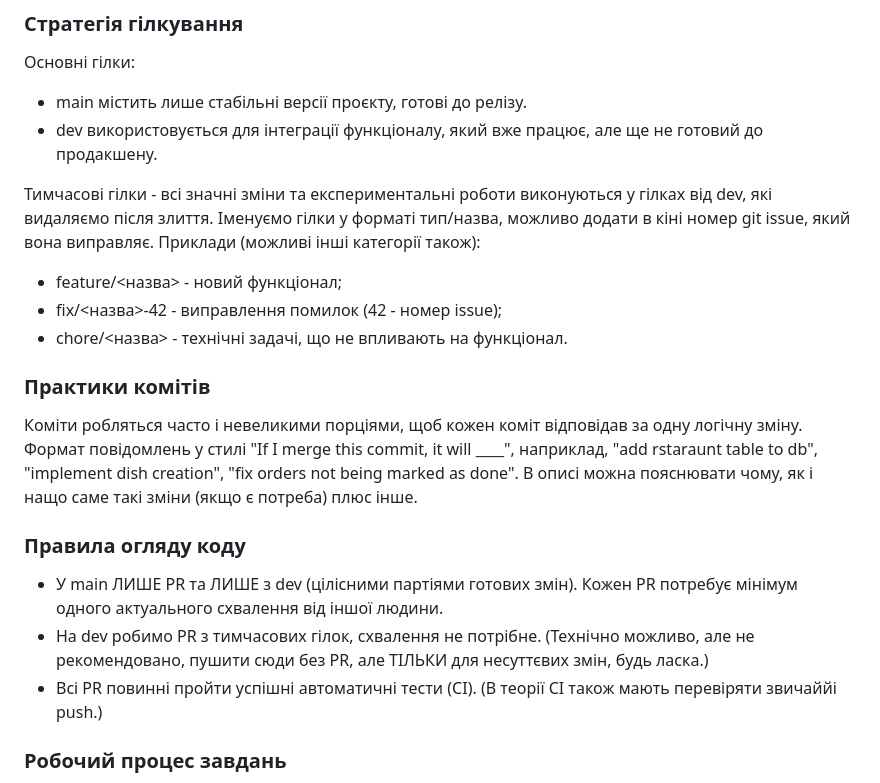
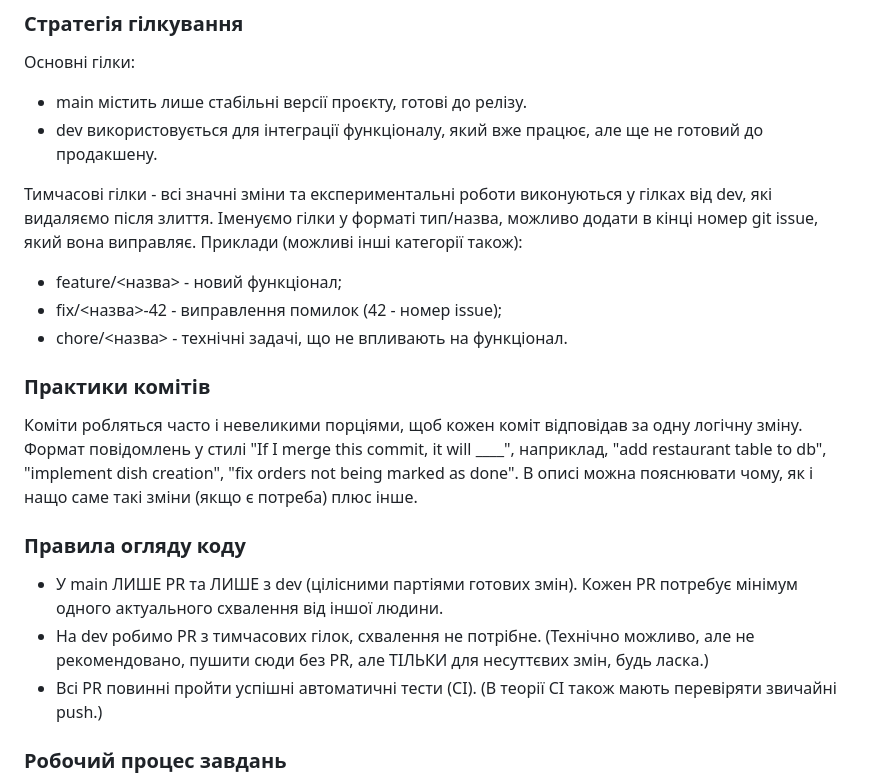
Before and after one commit to ukma-cs-ssdm-2025/punkcoders, a Markdown page: TeamCharter.md, the part around the change. Rendered like a GitHub page.

Commit message:
fix typos in TeamCharter.md

```diff
--- a/TeamCharter.md
+++ b/TeamCharter.md
@@ -33,7 +33,7 @@
 - main містить лише стабільні версії проєкту, готові до релізу.
 - dev використовується для інтеграції функціоналу, який вже працює, але ще не готовий до продакшену.
 
-Тимчасові гілки - всі значні зміни та експериментальні роботи виконуються у гілках від dev, які видаляємо після злиття. Іменуємо гілки у форматі тип/назва, можливо додати в кіні номер git issue, який вона виправляє. Приклади (можливі інші категорії також):
+Тимчасові гілки - всі значні зміни та експериментальні роботи виконуються у гілках від dev, які видаляємо після злиття. Іменуємо гілки у форматі тип/назва, можливо додати в кінці номер git issue, який вона виправляє. Приклади (можливі інші категорії також):
 
 - feature/<назва> -  новий функціонал;
 - fix/<назва>-42 - виправлення помилок (42 - номер issue);
@@ -41,13 +41,13 @@
 
 ### Практики комітів
 
-Коміти робляться часто і невеликими порціями, щоб кожен коміт відповідав за одну логічну зміну. Формат повідомлень у стилі "If I merge this commit, it will ____", наприклад, "add rstaraunt table to db", "implement dish creation", "fix orders not being marked as done". В описі можна пояснювати чому, як і нащо саме такі зміни (якщо є потреба) плюс інше.
+Коміти робляться часто і невеликими порціями, щоб кожен коміт відповідав за одну логічну зміну. Формат повідомлень у стилі "If I merge this commit, it will ____", наприклад, "add restaurant table to db", "implement dish creation", "fix orders not being marked as done". В описі можна пояснювати чому, як і нащо саме такі зміни (якщо є потреба) плюс інше.
 
 ### Правила огляду коду
 
 - У main ЛИШЕ PR та ЛИШЕ з dev (цілісними партіями готових змін). Кожен PR потребує мінімум одного актуального схвалення від іншої людини.
 - На dev робимо PR з тимчасових гілок, схвалення не потрібне. (Технічно можливо, але не рекомендовано, пушити сюди без PR, але ТІЛЬКИ для несуттєвих змін, будь ласка.)
-- Всі PR повинні пройти успішні автоматичні тести (CI). (В теорії CI також мають перевіряти звичаййі push.)
+- Всі PR повинні пройти успішні автоматичні тести (CI). (В теорії CI також мають перевіряти звичайні push.)
 
 ### Робочий процес завдань
 
```
